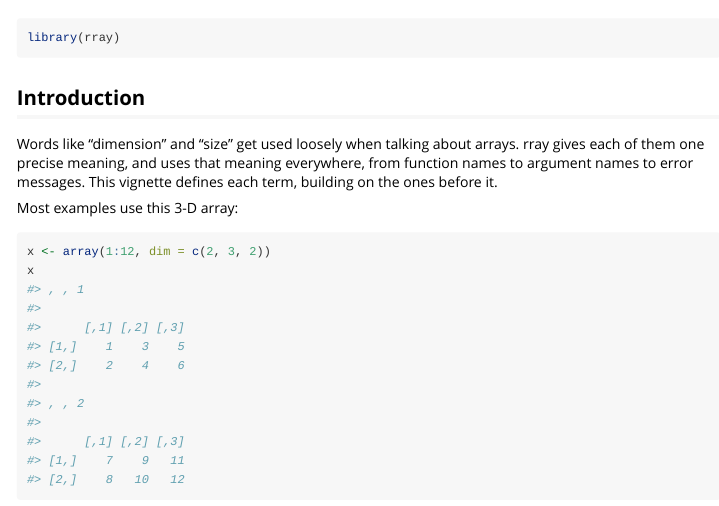
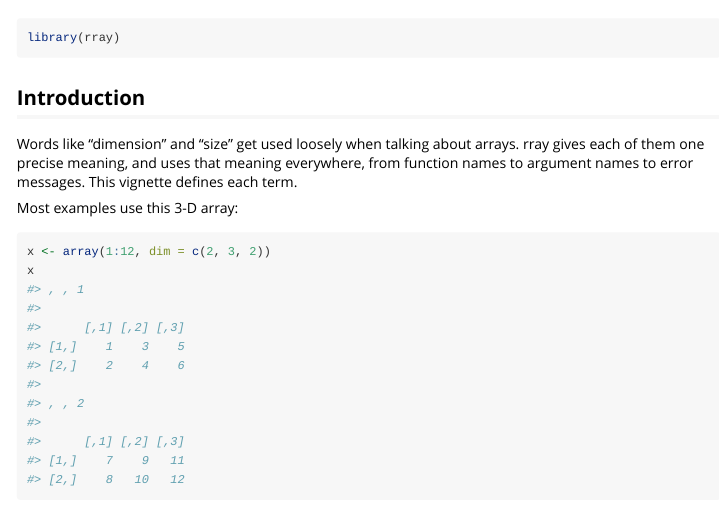
Before and after one commit to r-lib/rray, an R Markdown document (vignettes/terminology.Rmd): the page in a window 1100 px wide, from 60 px down. Rendered offline with R 4.5, knitr and Pandoc, with nearby package versions; some code elsewhere in the file could not run offline.

Commit message:
Shorten the terminology vignette introduction

```diff
--- a/vignettes/terminology.Rmd
+++ b/vignettes/terminology.Rmd
@@ -26,7 +26,7 @@ library(rray)
 
 Words like "dimension" and "size" get used loosely when talking about arrays.
 rray gives each of them one precise meaning, and uses that meaning everywhere, from function names to argument names to error messages.
-This vignette defines each term, building on the ones before it.
+This vignette defines each term.
 
 Most examples use this 3-D array:
 
```
